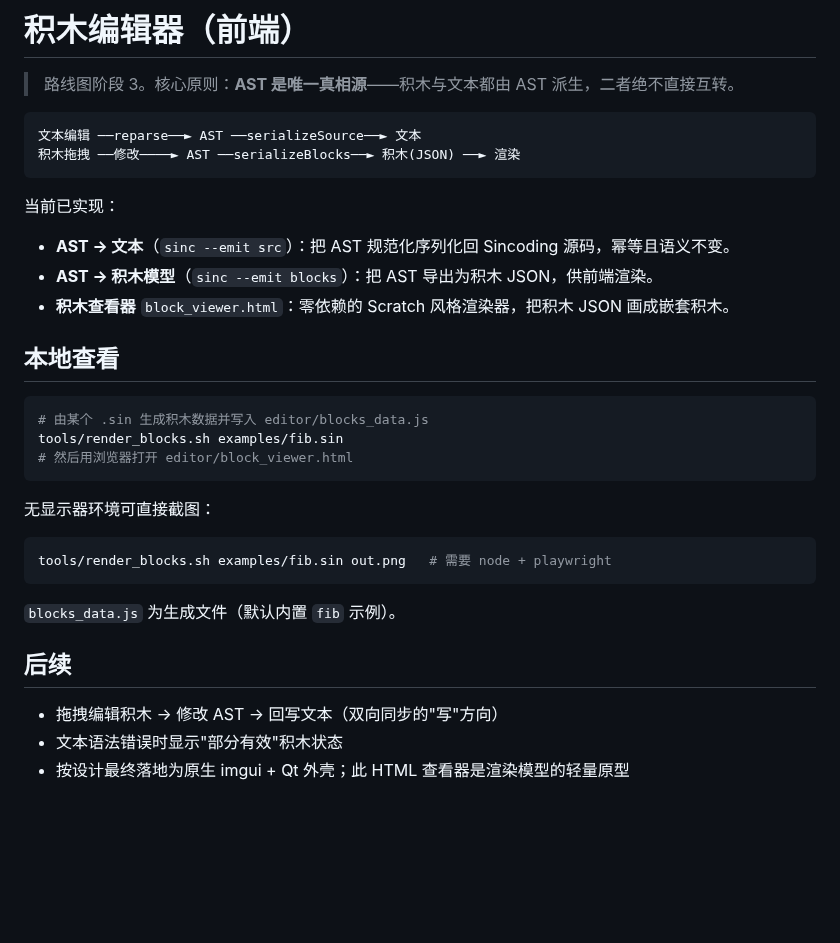
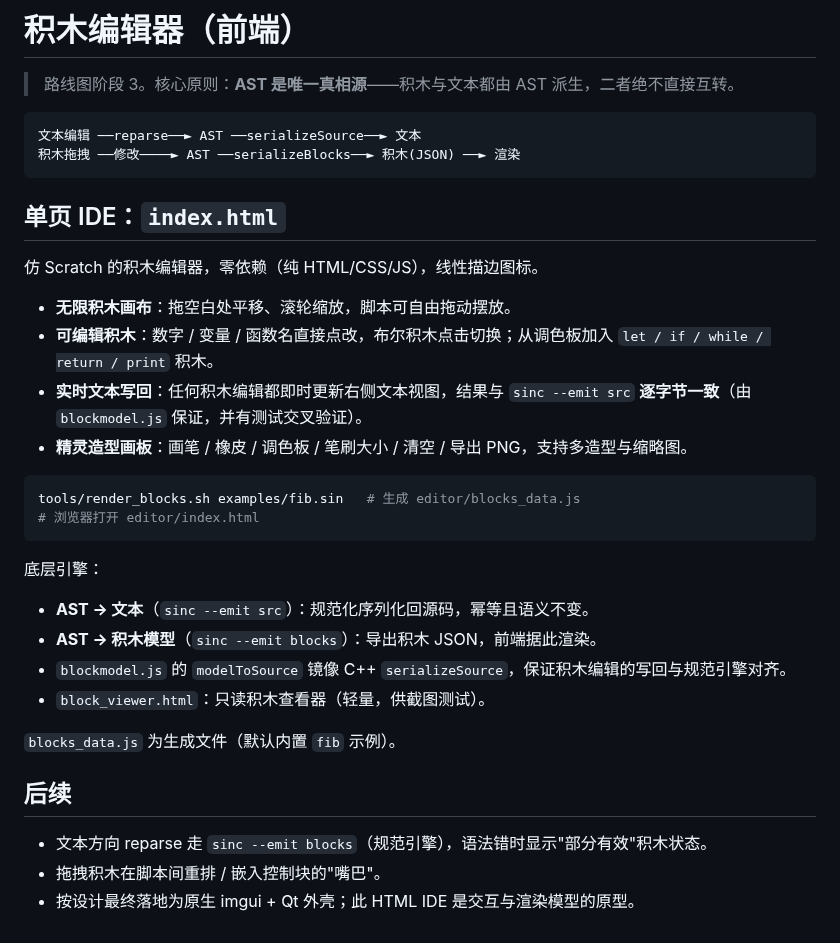
Before and after one commit to ohno1007/Sincoding, a Markdown page: editor/README.md, the part around the change. GitHub-like rendering; blank space fills up the shorter version.

````diff
--- a/editor/README.md
+++ b/editor/README.md
@@ -7,30 +7,31 @@
 积木拖拽 ──修改────► AST ──serializeBlocks──► 积木(JSON) ──► 渲染
 ```
 
-当前已实现：
+## 单页 IDE：`index.html`
 
-- **AST → 文本**（`sinc --emit src`）：把 AST 规范化序列化回 Sincoding 源码，幂等且语义不变。
-- **AST → 积木模型**（`sinc --emit blocks`）：把 AST 导出为积木 JSON，供前端渲染。
-- **积木查看器** `block_viewer.html`：零依赖的 Scratch 风格渲染器，把积木 JSON 画成嵌套积木。
+仿 Scratch 的积木编辑器，零依赖（纯 HTML/CSS/JS），线性描边图标。
 
-## 本地查看
+- **无限积木画布**：拖空白处平移、滚轮缩放，脚本可自由拖动摆放。
+- **可编辑积木**：数字 / 变量 / 函数名直接点改，布尔积木点击切换；从调色板加入 `let / if / while / return / print` 积木。
+- **实时文本写回**：任何积木编辑都即时更新右侧文本视图，结果与 `sinc --emit src` **逐字节一致**（由 `blockmodel.js` 保证，并有测试交叉验证）。
+- **精灵造型画板**：画笔 / 橡皮 / 调色板 / 笔刷大小 / 清空 / 导出 PNG，支持多造型与缩略图。
 
 ```bash
-# 由某个 .sin 生成积木数据并写入 editor/blocks_data.js
-tools/render_blocks.sh examples/fib.sin
-# 然后用浏览器打开 editor/block_viewer.html
+tools/render_blocks.sh examples/fib.sin   # 生成 editor/blocks_data.js
+# 浏览器打开 editor/index.html
 ```
 
-无显示器环境可直接截图：
+底层引擎：
 
-```bash
-tools/render_blocks.sh examples/fib.sin out.png   # 需要 node + playwright
-```
+- **AST → 文本**（`sinc --emit src`）：规范化序列化回源码，幂等且语义不变。
+- **AST → 积木模型**（`sinc --emit blocks`）：导出积木 JSON，前端据此渲染。
+- `blockmodel.js` 的 `modelToSource` 镜像 C++ `serializeSource`，保证积木编辑的写回与规范引擎对齐。
+- `block_viewer.html`：只读积木查看器（轻量，供截图测试）。
 
 `blocks_data.js` 为生成文件（默认内置 `fib` 示例）。
 
 ## 后续
 
-- 拖拽编辑积木 → 修改 AST → 回写文本（双向同步的"写"方向）
-- 文本语法错误时显示"部分有效"积木状态
-- 按设计最终落地为原生 imgui + Qt 外壳；此 HTML 查看器是渲染模型的轻量原型
+- 文本方向 reparse 走 `sinc --emit blocks`（规范引擎），语法错时显示"部分有效"积木状态。
+- 拖拽积木在脚本间重排 / 嵌入控制块的"嘴巴"。
+- 按设计最终落地为原生 imgui + Qt 外壳；此 HTML IDE 是交互与渲染模型的原型。
````
Also changed, not shown: README.md (+7 -3 lines), docs/images/stage3_costume.png (added), docs/images/stage3_ide.png (added), 8 other files.
